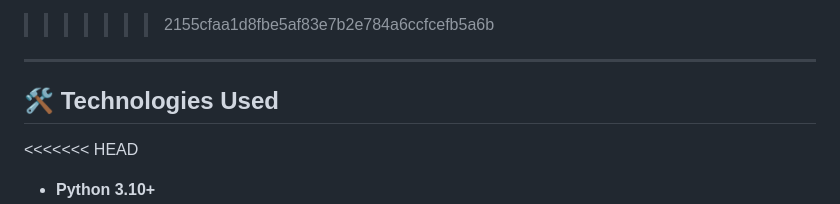
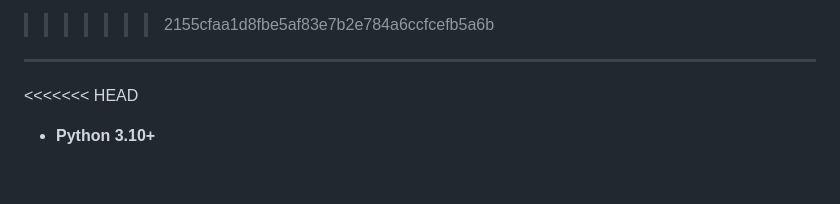
Before and after one commit to vishalgola/Music-Genre-Classifier, a Markdown page: Readme.md, the part around the change. Drawn GitHub-style; blank space fills up the shorter version.

```diff
--- a/Readme.md
+++ b/Readme.md
@@ -39,7 +39,6 @@ This project automatically classifies music tracks into different genres using a
 
 ---
 
-## 🛠️ Technologies Used
 
 <<<<<<< HEAD
 - **Python 3.10+**
```
